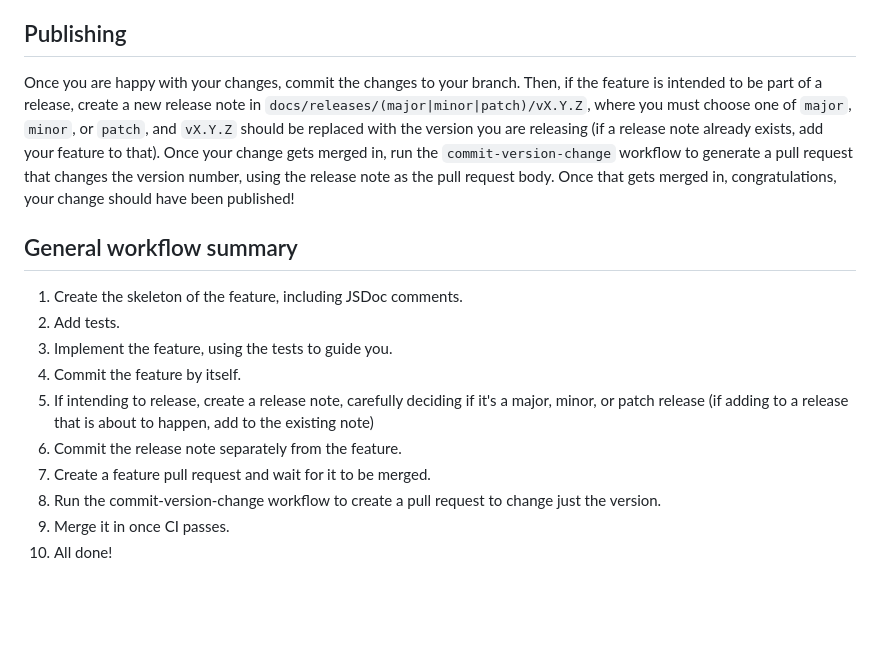
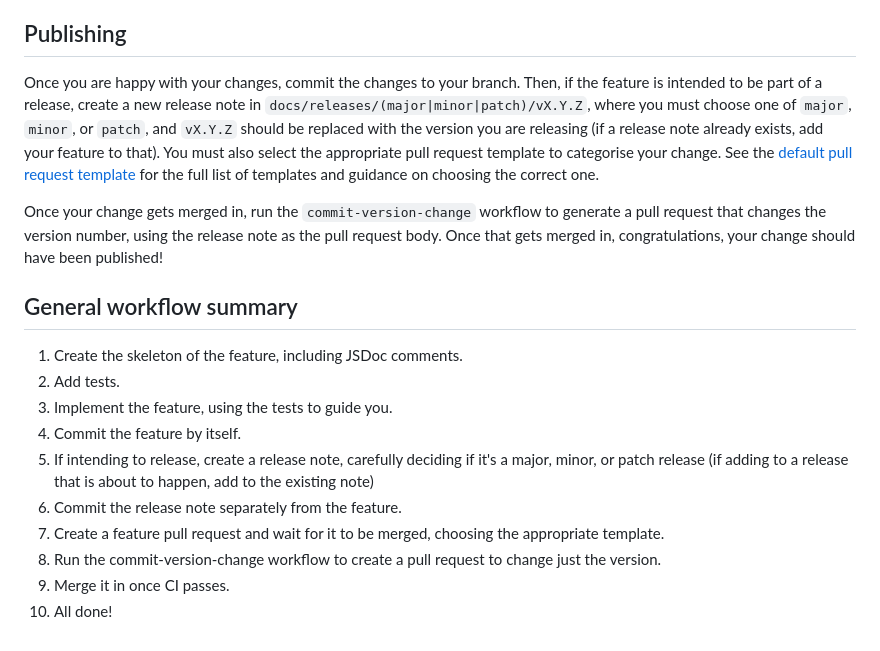
Before and after one commit to AlexMan123456/utility, a Markdown page: CONTRIBUTING.md, the part around the change. Rendered like a GitHub page; blank space fills up the shorter version.

Commit message:
Specify the fact that a template must be chosen in pull request
It should be obvious from the pull request message automatically generated if present, but the CONTRIBUTING file can make it more explicit by adding this note.

```diff
--- a/CONTRIBUTING.md
+++ b/CONTRIBUTING.md
@@ -164,7 +164,9 @@ Note that when you actually run the tests using `npm test`, the tests will alway
 
 ## Publishing
 
-Once you are happy with your changes, commit the changes to your branch. Then, if the feature is intended to be part of a release, create a new release note in `docs/releases/(major|minor|patch)/vX.Y.Z`, where you must choose one of `major`, `minor`, or `patch`, and `vX.Y.Z` should be replaced with the version you are releasing (if a release note already exists, add your feature to that). Once your change gets merged in, run the `commit-version-change` workflow to generate a pull request that changes the version number, using the release note as the pull request body. Once that gets merged in, congratulations, your change should have been published!
+Once you are happy with your changes, commit the changes to your branch. Then, if the feature is intended to be part of a release, create a new release note in `docs/releases/(major|minor|patch)/vX.Y.Z`, where you must choose one of `major`, `minor`, or `patch`, and `vX.Y.Z` should be replaced with the version you are releasing (if a release note already exists, add your feature to that). You must also select the appropriate pull request template to categorise your change. See the [default pull request template](.github/pull_request_template.md) for the full list of templates and guidance on choosing the correct one.
+
+Once your change gets merged in, run the `commit-version-change` workflow to generate a pull request that changes the version number, using the release note as the pull request body. Once that gets merged in, congratulations, your change should have been published!
 
 ## General workflow summary
 
@@ -174,7 +176,7 @@ Once you are happy with your changes, commit the changes to your branch. Then, i
 4. Commit the feature by itself.
 5. If intending to release, create a release note, carefully deciding if it's a major, minor, or patch release (if adding to a release that is about to happen, add to the existing note)
 6. Commit the release note separately from the feature.
-7. Create a feature pull request and wait for it to be merged.
+7. Create a feature pull request and wait for it to be merged, choosing the appropriate template.
 8. Run the commit-version-change workflow to create a pull request to change just the version.
 9. Merge it in once CI passes.
 10. All done!
```
